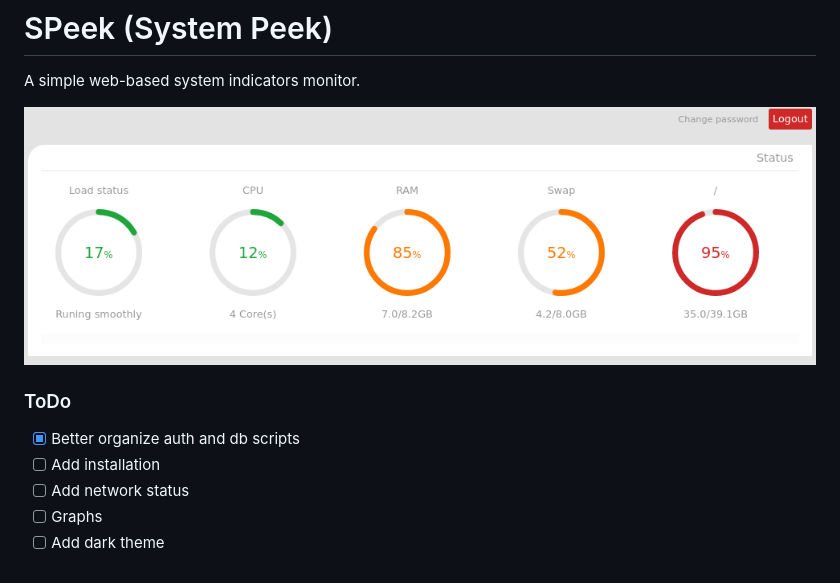
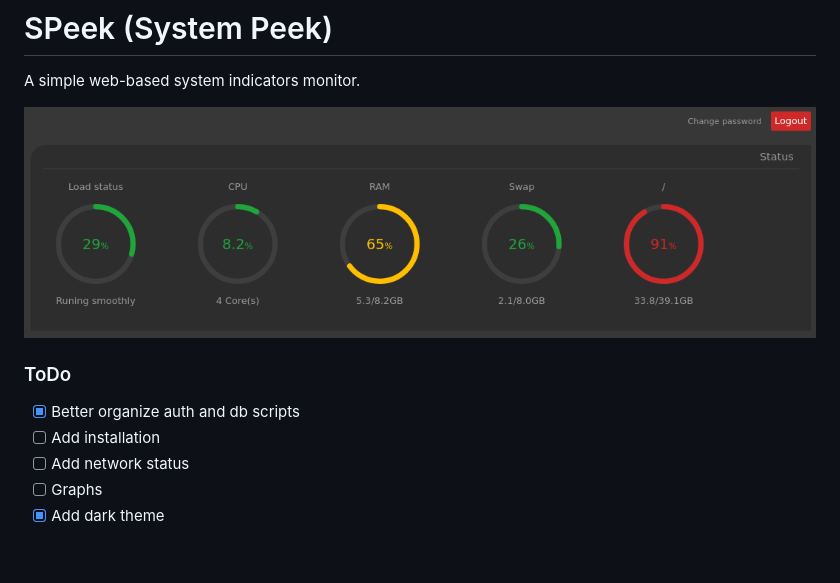
Before and after one commit to studentenherz/SPeek, a Markdown page: README.md, the part around the change. GitHub-like rendering; pictures changed too: img/dashboard-dark.png (added).

Commit message:
added dark theme

```diff
--- a/README.md
+++ b/README.md
@@ -2,7 +2,7 @@
 
 A simple web-based system indicators monitor.
 
-![Hmmm, there should have beeen an image here](https://github.com/studentenherz/SPeek/blob/master/img/dashboard.png?raw=true)
+![Hmmm, there should have beeen an image here](https://github.com/studentenherz/SPeek/blob/master/img/dashboard-dark.png?raw=true)
 
 
 ### ToDo
@@ -11,4 +11,4 @@ A simple web-based system indicators monitor.
 - [ ] Add installation
 - [ ] Add network status
 - [ ] Graphs
-- [ ] Add dark theme
+- [x] Add dark theme
```
